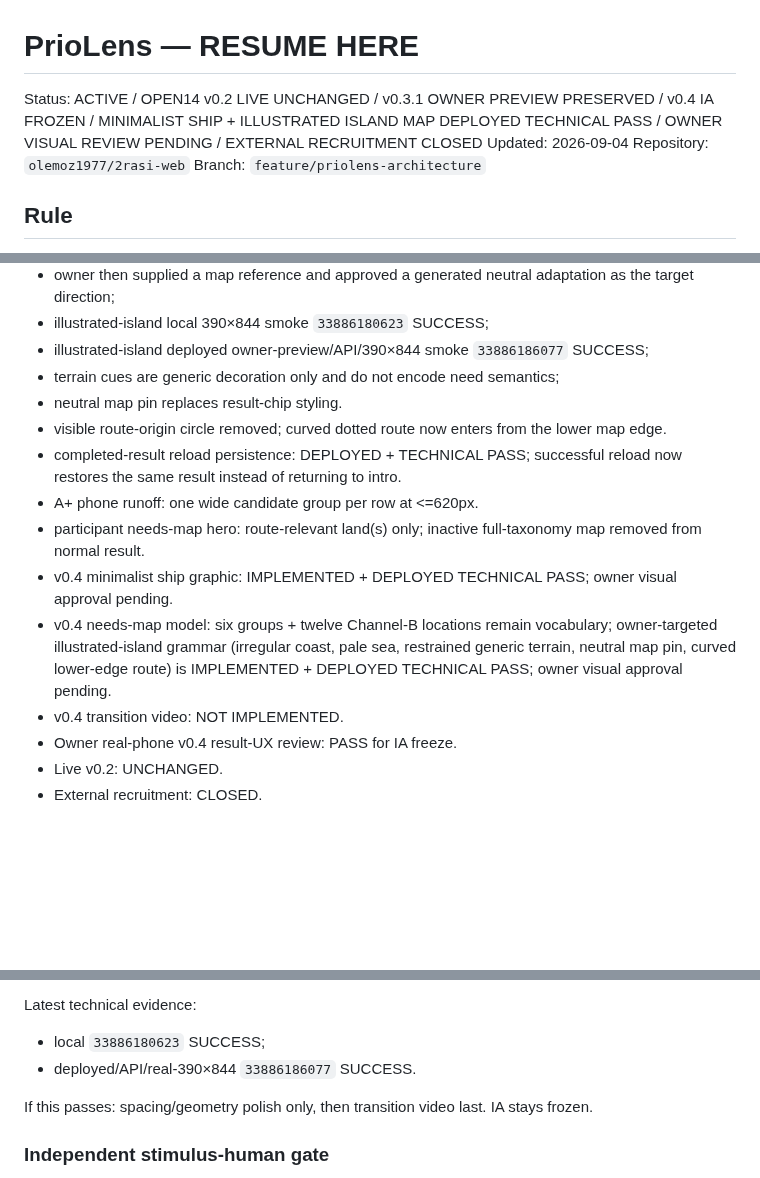
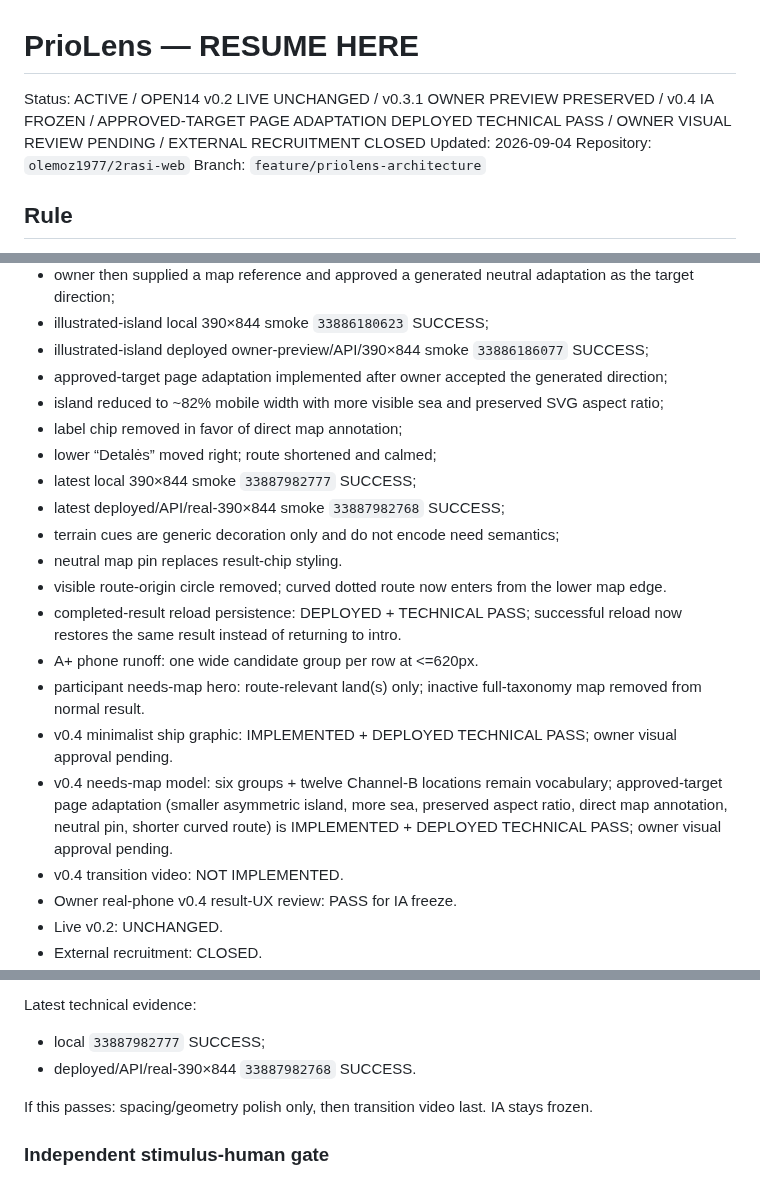
Before and after one commit to olemoz1977/2rasi-web, a Markdown page: tools/priolens/RESUME_HERE.md, 3 parts joined by grey strips. GitHub-like rendering; blank space fills up the shorter version.

Commit message:
PrioLens: advance resume to latest page adaptation

```diff
--- a/tools/priolens/RESUME_HERE.md
+++ b/tools/priolens/RESUME_HERE.md
@@ -1,6 +1,6 @@
 # PrioLens — RESUME HERE
 
-Status: ACTIVE / OPEN14 v0.2 LIVE UNCHANGED / v0.3.1 OWNER PREVIEW PRESERVED / v0.4 IA FROZEN / MINIMALIST SHIP + ILLUSTRATED ISLAND MAP DEPLOYED TECHNICAL PASS / OWNER VISUAL REVIEW PENDING / EXTERNAL RECRUITMENT CLOSED
+Status: ACTIVE / OPEN14 v0.2 LIVE UNCHANGED / v0.3.1 OWNER PREVIEW PRESERVED / v0.4 IA FROZEN / APPROVED-TARGET PAGE ADAPTATION DEPLOYED TECHNICAL PASS / OWNER VISUAL REVIEW PENDING / EXTERNAL RECRUITMENT CLOSED
 Updated: 2026-09-04
 Repository: `olemoz1977/2rasi-web`
 Branch: `feature/priolens-architecture`
@@ -315,6 +315,12 @@ Do not reintroduce a `slice(0,2)` cap on a valid 3/3 focus or 3/3 background set
 - owner then supplied a map reference and approved a generated neutral adaptation as the target direction;
 - illustrated-island local 390×844 smoke `33886180623` SUCCESS;
 - illustrated-island deployed owner-preview/API/390×844 smoke `33886186077` SUCCESS;
+- approved-target page adaptation implemented after owner accepted the generated direction;
+- island reduced to ~82% mobile width with more visible sea and preserved SVG aspect ratio;
+- label chip removed in favor of direct map annotation;
+- lower “Detalės” moved right; route shortened and calmed;
+- latest local 390×844 smoke `33887982777` SUCCESS;
+- latest deployed/API/real-390×844 smoke `33887982768` SUCCESS;
 - terrain cues are generic decoration only and do not encode need semantics;
 - neutral map pin replaces result-chip styling.
 - visible route-origin circle removed; curved dotted route now enters from the lower map edge.
@@ -322,7 +328,7 @@ Do not reintroduce a `slice(0,2)` cap on a valid 3/3 focus or 3/3 background set
 - A+ phone runoff: one wide candidate group per row at <=620px.
 - participant needs-map hero: route-relevant land(s) only; inactive full-taxonomy map removed from normal result.
 - v0.4 minimalist ship graphic: IMPLEMENTED + DEPLOYED TECHNICAL PASS; owner visual approval pending.
-- v0.4 needs-map model: six groups + twelve Channel-B locations remain vocabulary; owner-targeted illustrated-island grammar (irregular coast, pale sea, restrained generic terrain, neutral map pin, curved lower-edge route) is IMPLEMENTED + DEPLOYED TECHNICAL PASS; owner visual approval pending.
+- v0.4 needs-map model: six groups + twelve Channel-B locations remain vocabulary; approved-target page adaptation (smaller asymmetric island, more sea, preserved aspect ratio, direct map annotation, neutral pin, shorter curved route) is IMPLEMENTED + DEPLOYED TECHNICAL PASS; owner visual approval pending.
 - v0.4 transition video: NOT IMPLEMENTED.
 - Owner real-phone v0.4 result-UX review: PASS for IA freeze.
 - Live v0.2: UNCHANGED.
@@ -354,8 +360,8 @@ Review only:
 7. does the lower scene visually belong with the minimalist ship above.
 
 Latest technical evidence:
-- local `33886180623` SUCCESS;
-- deployed/API/real-390×844 `33886186077` SUCCESS.
+- local `33887982777` SUCCESS;
+- deployed/API/real-390×844 `33887982768` SUCCESS.
 
 If this passes: spacing/geometry polish only, then transition video last. IA stays frozen.
 
```
